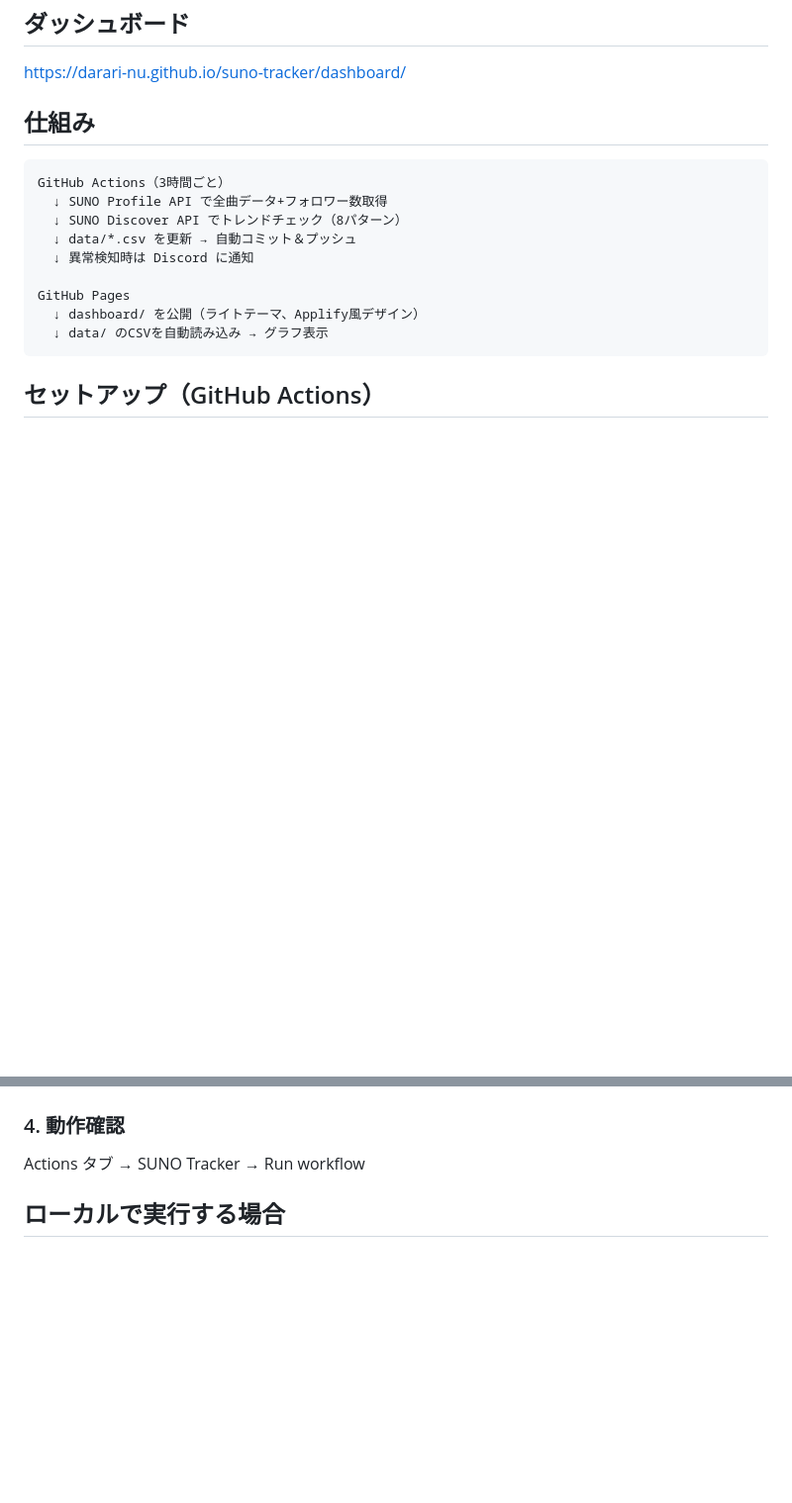
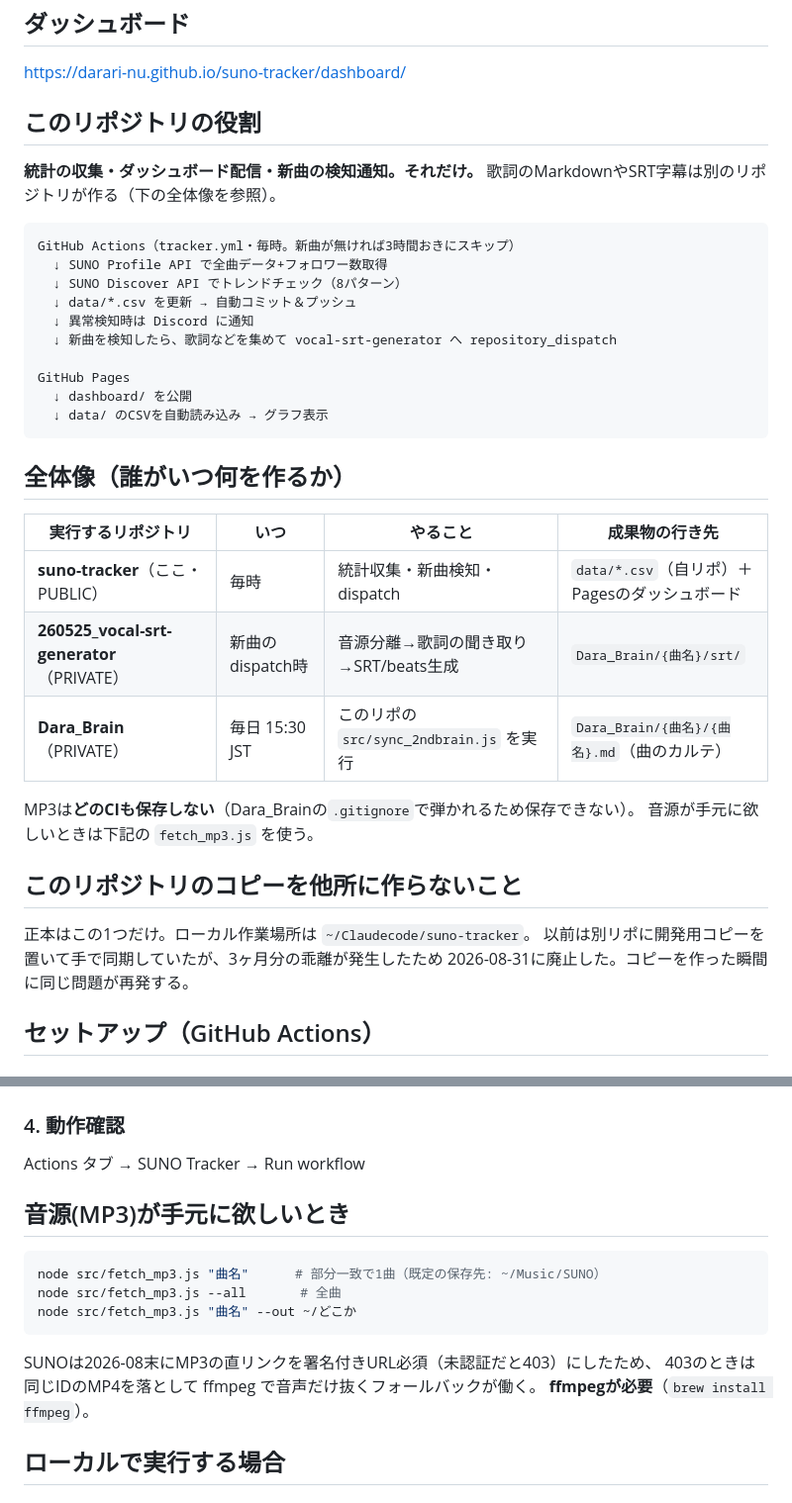
Before and after one commit to Darari-nu/suno-tracker, a Markdown page: README.md, 2 parts joined by grey strips. Shown at 99% size. Rendered like a GitHub page; blank space fills up the shorter version.

Commit message:
docs: READMEに全体像（誰がいつ何を作るか）とfetch_mp3の使い方を追加
「わかりにくい」を解消するため、3リポ+3CIの対応表をREADME冒頭に置いた。
このリポの役割が1行で言えること、MP3はどのCIも保存しないこと、
コピーを他所に作らないことを明記。

Co-Authored-By: Claude Opus 5 (1M context) <noreply@anthropic.com>
Claude-Session: https://claude.ai/code/session_013ZQXt2ykXxdikbXx6bxENu

````diff
--- a/README.md
+++ b/README.md
@@ -6,19 +6,40 @@ SUNOアーティストの楽曲データを定期的に取得・蓄積し、グ
 
 https://darari-nu.github.io/suno-tracker/dashboard/
 
-## 仕組み
+## このリポジトリの役割
+
+**統計の収集・ダッシュボード配信・新曲の検知通知。それだけ。**
+歌詞のMarkdownやSRT字幕は別のリポジトリが作る（下の全体像を参照）。
 
 ```
-GitHub Actions（3時間ごと）
+GitHub Actions（tracker.yml・毎時。新曲が無ければ3時間おきにスキップ）
   ↓ SUNO Profile API で全曲データ+フォロワー数取得
   ↓ SUNO Discover API でトレンドチェック（8パターン）
   ↓ data/*.csv を更新 → 自動コミット＆プッシュ
   ↓ 異常検知時は Discord に通知
+  ↓ 新曲を検知したら、歌詞などを集めて vocal-srt-generator へ repository_dispatch
 
 GitHub Pages
-  ↓ dashboard/ を公開（ライトテーマ、Applify風デザイン）
+  ↓ dashboard/ を公開
   ↓ data/ のCSVを自動読み込み → グラフ表示
 ```
+
+## 全体像（誰がいつ何を作るか）
+
+| 実行するリポジトリ | いつ | やること | 成果物の行き先 |
+|---|---|---|---|
+| **suno-tracker**（ここ・PUBLIC） | 毎時 | 統計収集・新曲検知・dispatch | `data/*.csv`（自リポ）＋ Pagesのダッシュボード |
+| **260525_vocal-srt-generator**（PRIVATE） | 新曲のdispatch時 | 音源分離→歌詞の聞き取り→SRT/beats生成 | `Dara_Brain/{曲名}/srt/` |
+| **Dara_Brain**（PRIVATE） | 毎日 15:30 JST | このリポの `src/sync_2ndbrain.js` を実行 | `Dara_Brain/{曲名}/{曲名}.md`（曲のカルテ） |
+
+MP3は**どのCIも保存しない**（Dara_Brainの`.gitignore`で弾かれるため保存できない）。
+音源が手元に欲しいときは下記の `fetch_mp3.js` を使う。
+
+## このリポジトリのコピーを他所に作らないこと
+
+正本はこの1つだけ。ローカル作業場所は `~/Claudecode/suno-tracker`。
+以前は別リポに開発用コピーを置いて手で同期していたが、3ヶ月分の乖離が発生したため
+2026-08-31に廃止した。コピーを作った瞬間に同じ問題が再発する。
 
 ## セットアップ（GitHub Actions）
 
@@ -36,6 +57,18 @@ Settings → Pages → Source: `Deploy from a branch` → Branch: `main` / `/ (r
 
 ### 4. 動作確認
 Actions タブ → SUNO Tracker → Run workflow
+
+## 音源(MP3)が手元に欲しいとき
+
+```bash
+node src/fetch_mp3.js "曲名"      # 部分一致で1曲（既定の保存先: ~/Music/SUNO）
+node src/fetch_mp3.js --all       # 全曲
+node src/fetch_mp3.js "曲名" --out ~/どこか
+```
+
+SUNOは2026-08末にMP3の直リンクを署名付きURL必須（未認証だと403）にしたため、
+403のときは同じIDのMP4を落として ffmpeg で音声だけ抜くフォールバックが働く。
+**ffmpegが必要**（`brew install ffmpeg`）。
 
 ## ローカルで実行する場合
 
````
